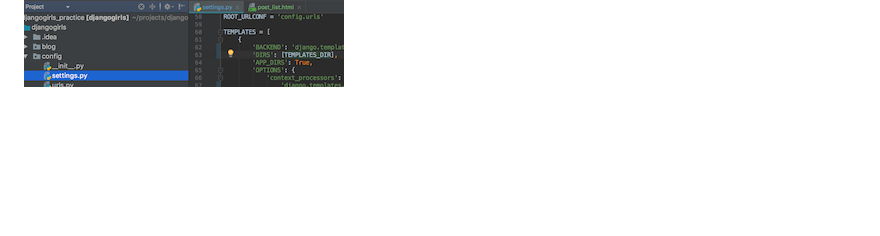
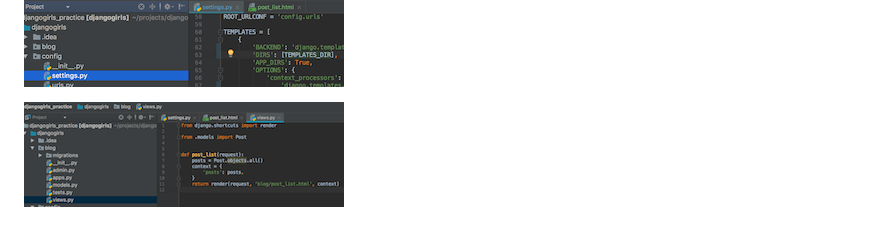
Before and after one commit to klee2017/django-practice, a Markdown page: djangopractice3.md, the part around the change. GitHub-like rendering; pictures changed too: def_postlist.png (added); blank space fills up the shorter version.

Commit message:
practice3.md added

````diff
--- a/djangopractice3.md
+++ b/djangopractice3.md
@@ -19,3 +19,5 @@ terminal 다른 창에서 pip freeze로 저장.
 ![tem_dir](tem_dir.png)
 ```TEMPLATES_DIR = os.path.join(BASE_DIR, 'templates')```추가.
 ![tem_dirs](tem_dirs.png)
+
+![def_postlist](def_postlist.png)
````
